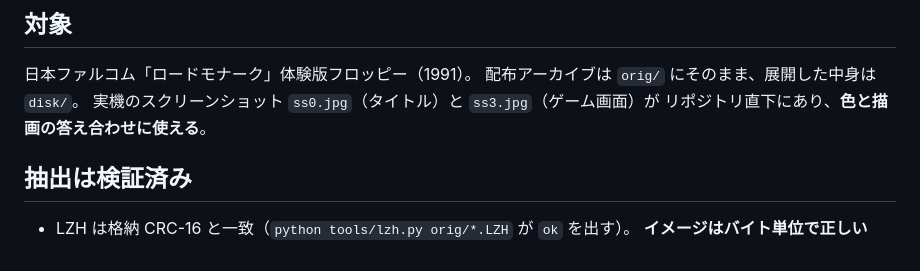
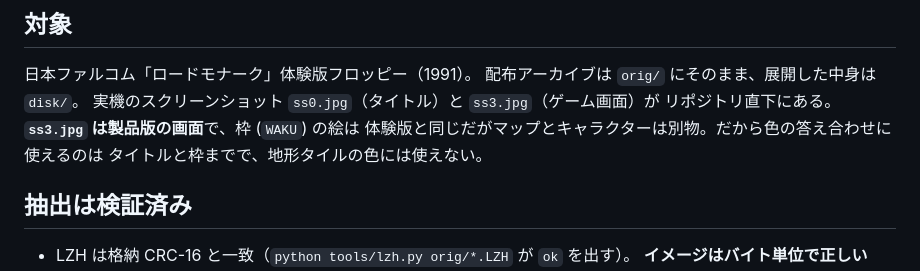
Before and after one commit to yomei-o/lord_monarch_wasm, a Markdown page: RESUME.md, the part around the change. GitHub-like rendering.

Commit message:
RESUME: ss3.jpg が製品版の画面であることを明記
Co-Authored-By: Claude Opus 5 (1M context) <noreply@anthropic.com>

```diff
--- a/RESUME.md
+++ b/RESUME.md
@@ -12,7 +12,9 @@
 日本ファルコム「ロードモナーク」体験版フロッピー（1991）。
 配布アーカイブは `orig/` にそのまま、展開した中身は `disk/`。
 実機のスクリーンショット `ss0.jpg`（タイトル）と `ss3.jpg`（ゲーム画面）が
-リポジトリ直下にあり、**色と描画の答え合わせに使える**。
+リポジトリ直下にある。**`ss3.jpg` は製品版の画面**で、枠 (`WAKU`) の絵は
+体験版と同じだがマップとキャラクターは別物。だから色の答え合わせに使えるのは
+タイトルと枠までで、地形タイルの色には使えない。
 
 ## 抽出は検証済み
 
```
